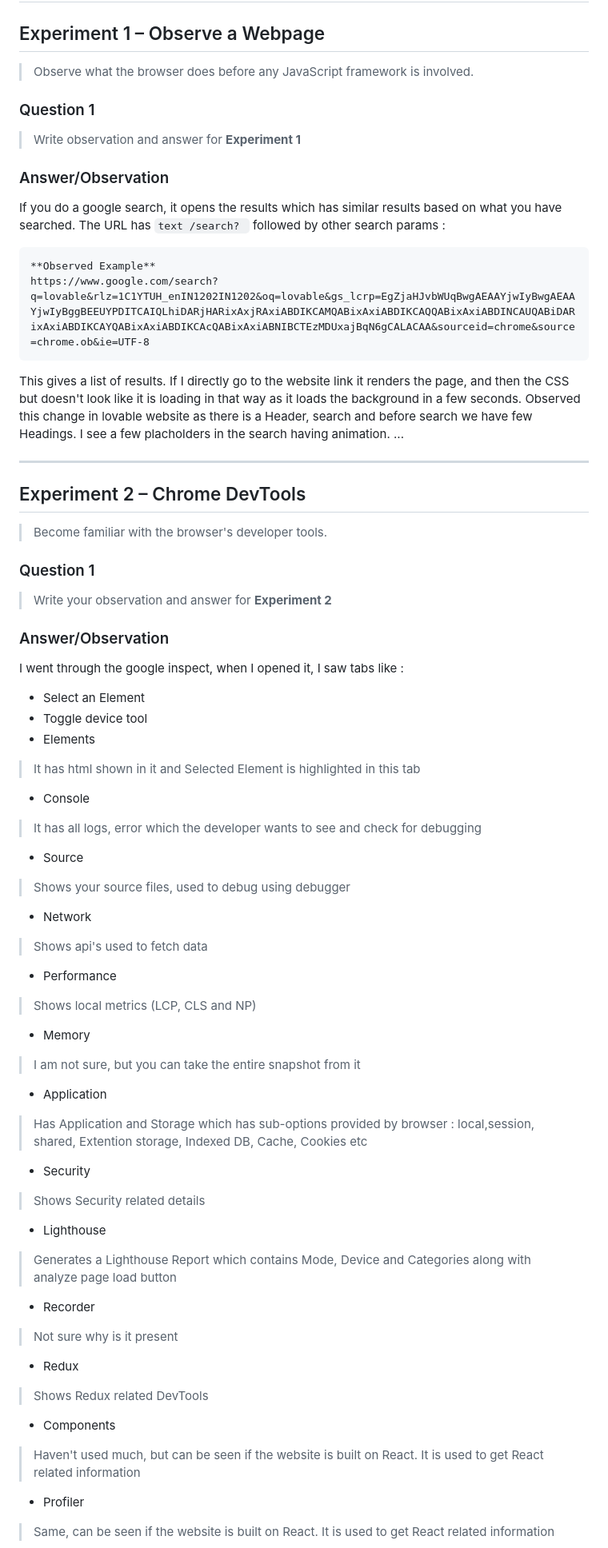
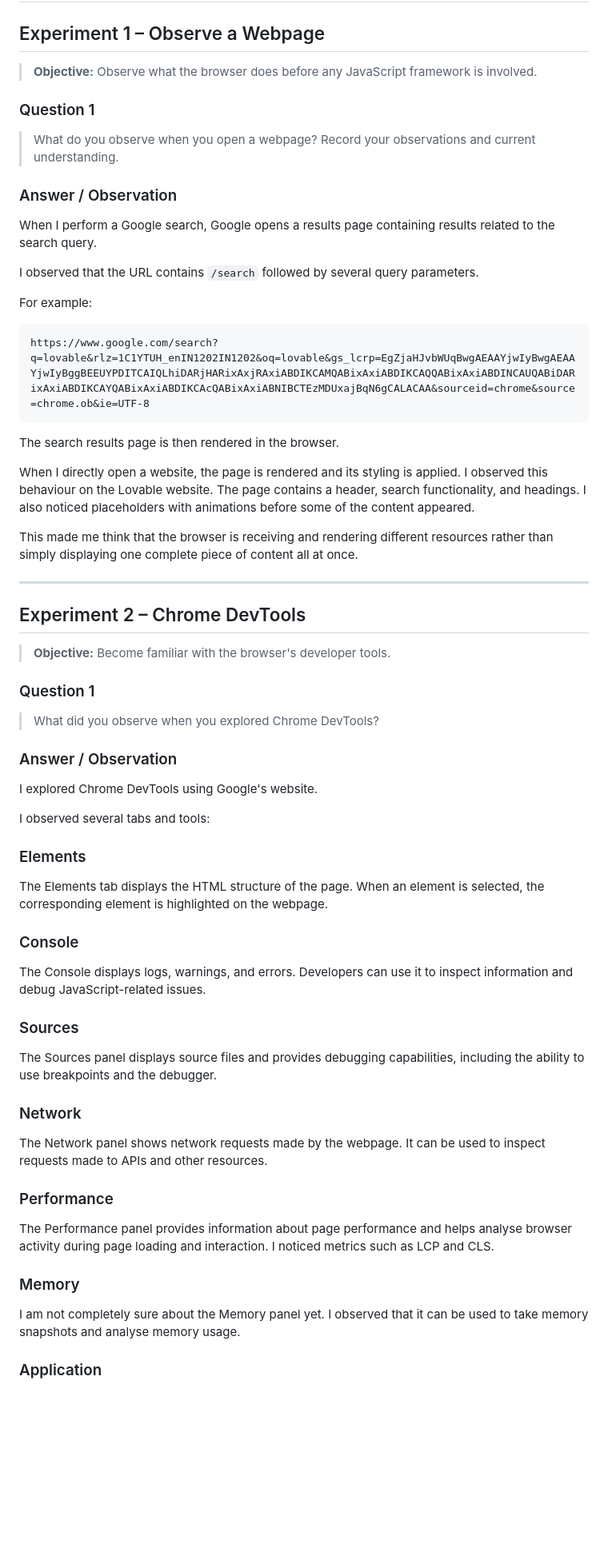
Before and after one commit to PuneetSharm/Engineering-residency, a Markdown page: 03-Assignments/Day-01-Lab-Answers.md, the part around one of its changes. Shown at 80% size. GitHub-like rendering; blank space fills up the shorter version.

Commit message:
modified Lab-Answers.md, done till step 2 of DSA

````diff
--- a/03-Assignments/Day-01-Lab-Answers.md
+++ b/03-Assignments/Day-01-Lab-Answers.md
@@ -2,62 +2,69 @@
 
 ## Experiment 1 – Observe a Webpage
 
-> Observe what the browser does before any JavaScript framework is involved.
+> **Objective:** Observe what the browser does before any JavaScript framework is involved.
 
 ### Question 1
 
-> Write observation and answer for **Experiment 1**
+> What do you observe when you open a webpage? Record your observations and current understanding.
 
-### Answer/Observation
+### Answer / Observation
 
-If you do a google search, it opens the results which has similar results based on what you have searched. The URL has ```text /search? ``` followed by other search params :
+When I perform a Google search, Google opens a results page containing results related to the search query.
+
+I observed that the URL contains `/search` followed by several query parameters.
+
+For example:
 
 ```text
-**Observed Example**
 https://www.google.com/search?q=lovable&rlz=1C1YTUH_enIN1202IN1202&oq=lovable&gs_lcrp=EgZjaHJvbWUqBwgAEAAYjwIyBwgAEAAYjwIyBggBEEUYPDITCAIQLhiDARjHARixAxjRAxiABDIKCAMQABixAxiABDIKCAQQABixAxiABDINCAUQABiDARixAxiABDIKCAYQABixAxiABDIKCAcQABixAxiABNIBCTEzMDUxajBqN6gCALACAA&sourceid=chrome&source=chrome.ob&ie=UTF-8
 ```
-This gives a list of results. If I directly go to the website link it renders the page, and then the CSS but doesn't look like it is loading in that way as it loads the background in a few seconds. Observed this change in lovable website as there is a Header, search and before search we have few Headings. I see a few placholders in the search having animation.
-...
+
+The search results page is then rendered in the browser.
+
+When I directly open a website, the page is rendered and its styling is applied. I observed this behaviour on the Lovable website. The page contains a header, search functionality, and headings. I also noticed placeholders with animations before some of the content appeared.
+
+This made me think that the browser is receiving and rendering different resources rather than simply displaying one complete piece of content all at once.
 
 ---
 
 ## Experiment 2 – Chrome DevTools
 
-> Become familiar with the browser's developer tools.
+> **Objective:** Become familiar with the browser's developer tools.
 
 ### Question 1
 
-> Write your observation and answer for **Experiment 2**
+> What did you observe when you explored Chrome DevTools?
 
+### Answer / Observation
 
-### Answer/Observation
+I explored Chrome DevTools using Google's website.
 
-I went through the google inspect, when I opened it, I saw tabs like :
-- Select an Element
-- Toggle device tool
-- Elements
-> It has html shown in it and Selected Element is highlighted in this tab
-- Console
-> It has all logs, error which the developer wants to see and check for debugging
-- Source
-> Shows your source files, used to debug using debugger
-- Network
-> Shows api's used to fetch data
-- Performance
-> Shows local metrics (LCP, CLS and NP)
-- Memory
-> I am not sure, but you can take the entire snapshot from it
-- Application
-> Has Application and Storage which has sub-options provided by browser : local,session, shared, Extention storage, Indexed DB, Cache, Cookies etc
-- Security
-> Shows Security related details
-- Lighthouse
-> Generates a Lighthouse Report which contains Mode, Device and Categories along with analyze page load button
-- Recorder
-> Not sure why is it present
-- Redux
-> Shows Redux related DevTools
-- Components
-> Haven't used much, but can be seen if the website is built on React. It is used to get React related information
-- Profiler
-> Same, can be seen if the website is built on React. It is used to get React related information
+I observed several tabs and tools:
+
+### Elements
+
+The Elements tab displays the HTML structure of the page. When an element is selected, the corresponding element is highlighted on the webpage.
+
+### Console
+
+The Console displays logs, warnings, and errors. Developers can use it to inspect information and debug JavaScript-related issues.
+
+### Sources
+
+The Sources panel displays source files and provides debugging capabilities, including the ability to use breakpoints and the debugger.
+
+### Network
+
+The Network panel shows network requests made by the webpage. It can be used to inspect requests made to APIs and other resources.
+
+### Performance
+
+The Performance panel provides information about page performance and helps analyse browser activity during page loading and interaction. I noticed metrics such as LCP and CLS.
+
+### Memory
+
+I am not completely sure about the Memory panel yet. I observed that it can be used to take memory snapshots and analyse memory usage.
+
+### Application
+
````
Also changed, not shown: other parts of 03-Assignments/Day-01-Lab-Answers.md (+250 -15 lines).
